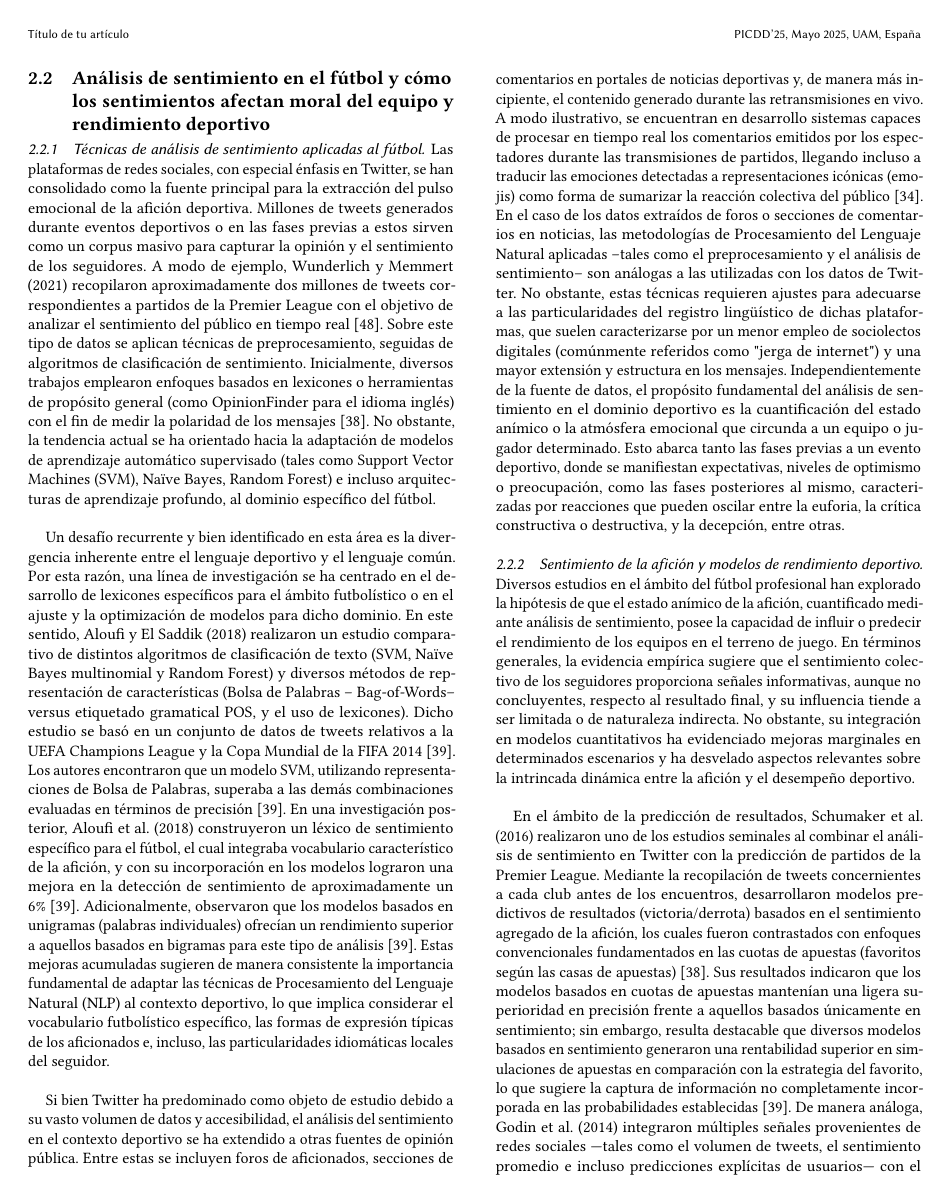
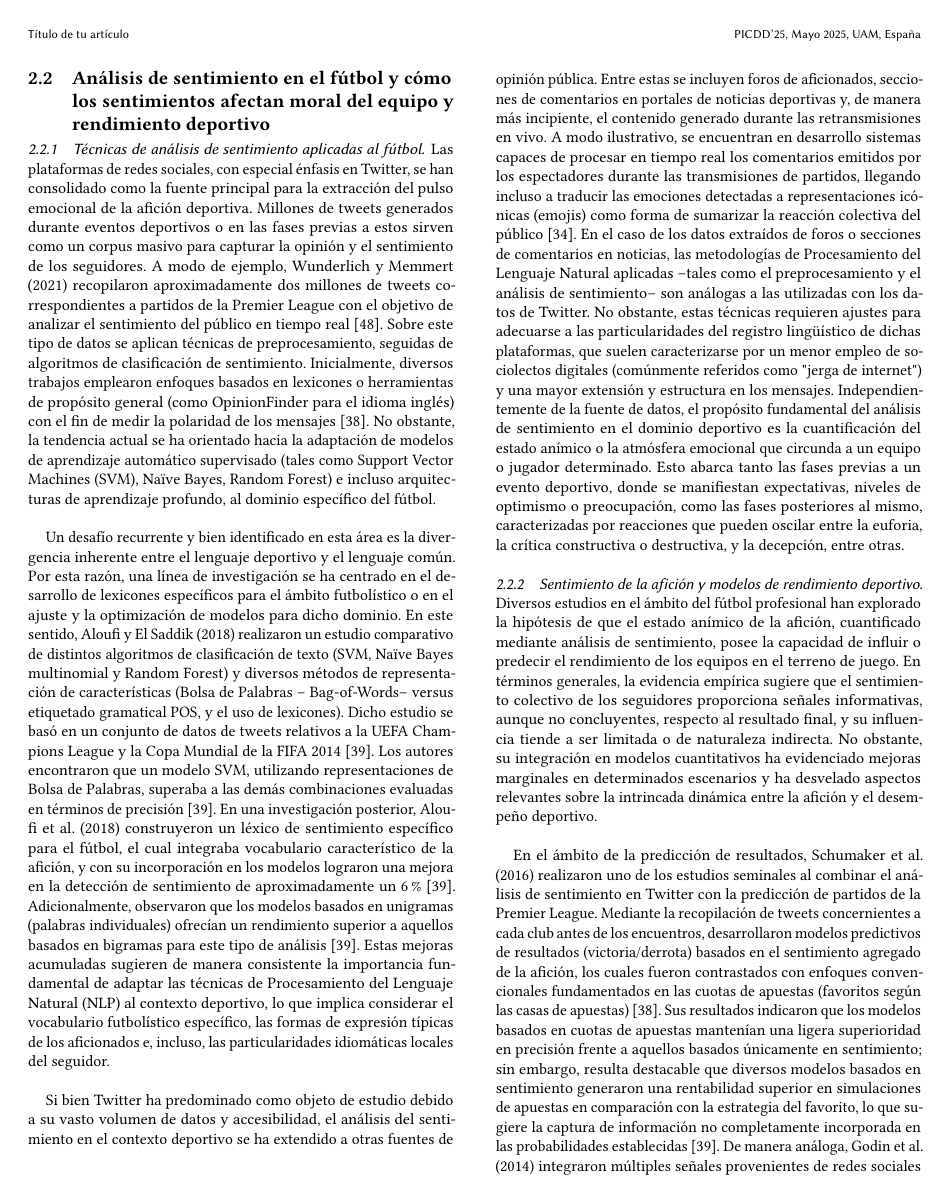
Before and after one commit to RafaDom02/PICDD, a LaTeX paper (paper/main.tex, which reads paper/acmart.cls): page 3 of 9. Compiled offline with pdfLaTeX.

Commit message:
cambiado para que estén las cosas en esapñol

```diff
--- a/paper/acmart.cls
+++ b/paper/acmart.cls
@@ -170,7 +170,7 @@
 \def\ACM@languages{}
 \DeclareOptionX{language}{%
   \ifx\ACM@languages\@empty
-  \gdef\ACM@languages{english}\fi
+  \gdef\ACM@languages{spanish}\fi
   \g@addto@macro\ACM@languages{, #1}}
 \DeclareOptionX{draft}{\PassOptionsToClass{\CurrentOption}{amsart}}
 \DeclareOptionX{*}{\PassOptionsToClass{\CurrentOption}{amsart}}
@@ -445,7 +445,7 @@
     unless are languages are defined. \MessageBreak
     Please choose the languages in \string\documentclass
     \MessageBreak
-    (e.g. \string\documentclass[languages={french, english}]{acmart}),
+    (e.g. \string\documentclass[languages={spanish}]{acmart}),
     \MessageBreak
     or delete the command.}%
   \fi}
--- a/paper/main.tex
+++ b/paper/main.tex
@@ -1,4 +1,6 @@
-\documentclass[sigconf]{acmart}
+\documentclass[sigconf, language=spanish]{acmart}
+
+\usepackage[spanish]{babel}
 
 \title{Título de tu artículo}
 \author{Miguel Irastorza Ferreras}
```
